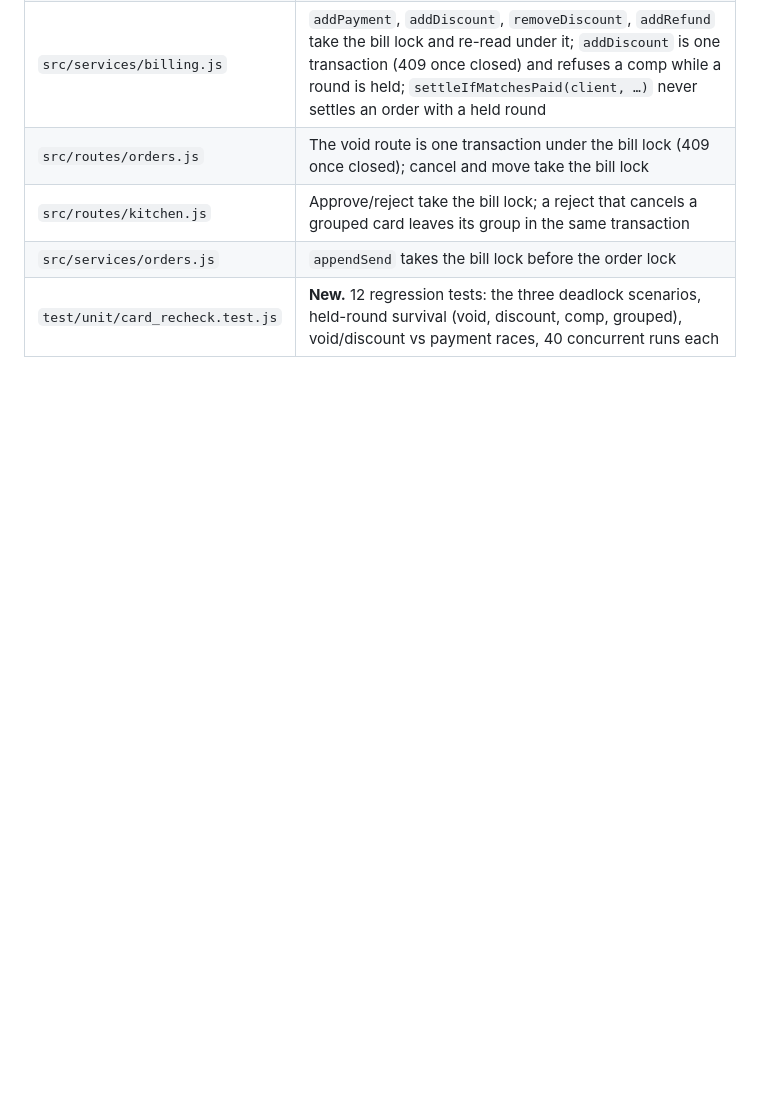
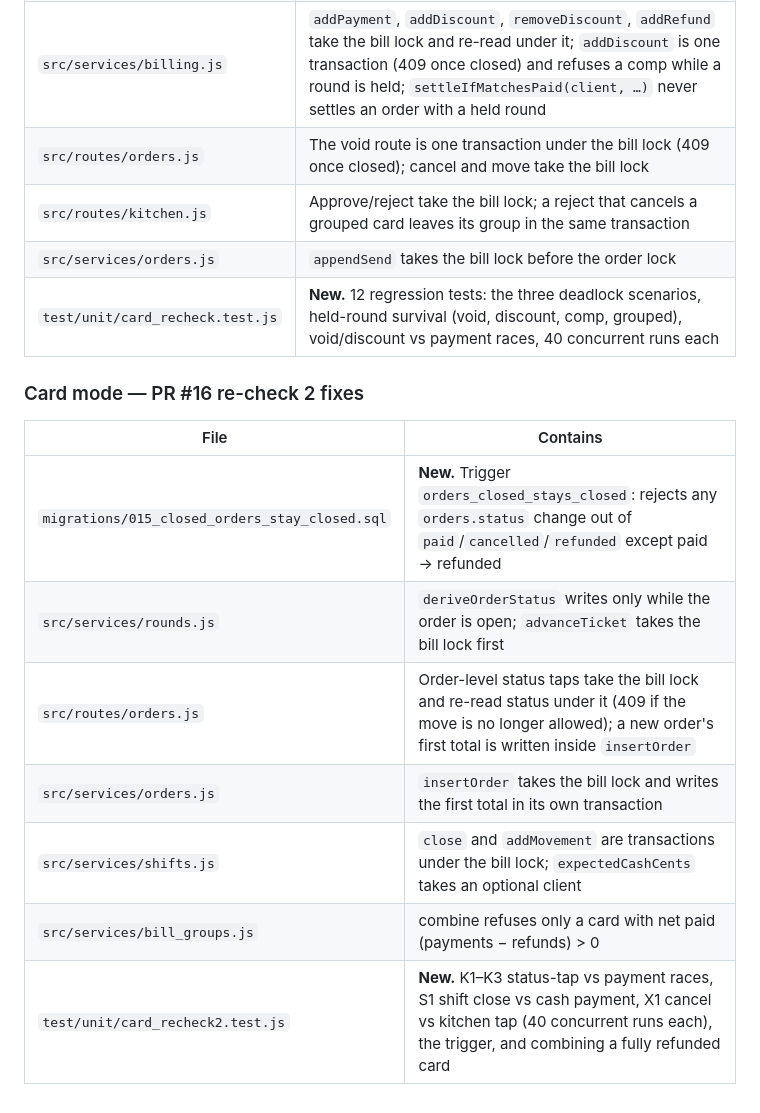
Before and after one commit to Suga15-GPT/mamak-pos, a Markdown page: docs/MAP.md, the part around the change. Drawn GitHub-style; blank space fills up the shorter version.

```diff
--- a/docs/MAP.md
+++ b/docs/MAP.md
@@ -423,3 +423,15 @@ serve/accept `qr_mode` instead of `qr_ordering_enabled` · `/api/summary`'s
 | `src/routes/kitchen.js` | Approve/reject take the bill lock; a reject that cancels a grouped card leaves its group in the same transaction |
 | `src/services/orders.js` | `appendSend` takes the bill lock before the order lock |
 | `test/unit/card_recheck.test.js` | **New.** 12 regression tests: the three deadlock scenarios, held-round survival (void, discount, comp, grouped), void/discount vs payment races, 40 concurrent runs each |
+
+### Card mode — PR #16 re-check 2 fixes
+
+| File | Contains |
+|---|---|
+| `migrations/015_closed_orders_stay_closed.sql` | **New.** Trigger `orders_closed_stays_closed`: rejects any `orders.status` change out of `paid`/`cancelled`/`refunded` except paid → refunded |
+| `src/services/rounds.js` | `deriveOrderStatus` writes only while the order is open; `advanceTicket` takes the bill lock first |
+| `src/routes/orders.js` | Order-level status taps take the bill lock and re-read status under it (409 if the move is no longer allowed); a new order's first total is written inside `insertOrder` |
+| `src/services/orders.js` | `insertOrder` takes the bill lock and writes the first total in its own transaction |
+| `src/services/shifts.js` | `close` and `addMovement` are transactions under the bill lock; `expectedCashCents` takes an optional client |
+| `src/services/bill_groups.js` | combine refuses only a card with net paid (payments − refunds) > 0 |
+| `test/unit/card_recheck2.test.js` | **New.** K1–K3 status-tap vs payment races, S1 shift close vs cash payment, X1 cancel vs kitchen tap (40 concurrent runs each), the trigger, and combining a fully refunded card |
```
Also changed, not shown: docs/REDESIGN-STATE.md (+21 -5 lines).
